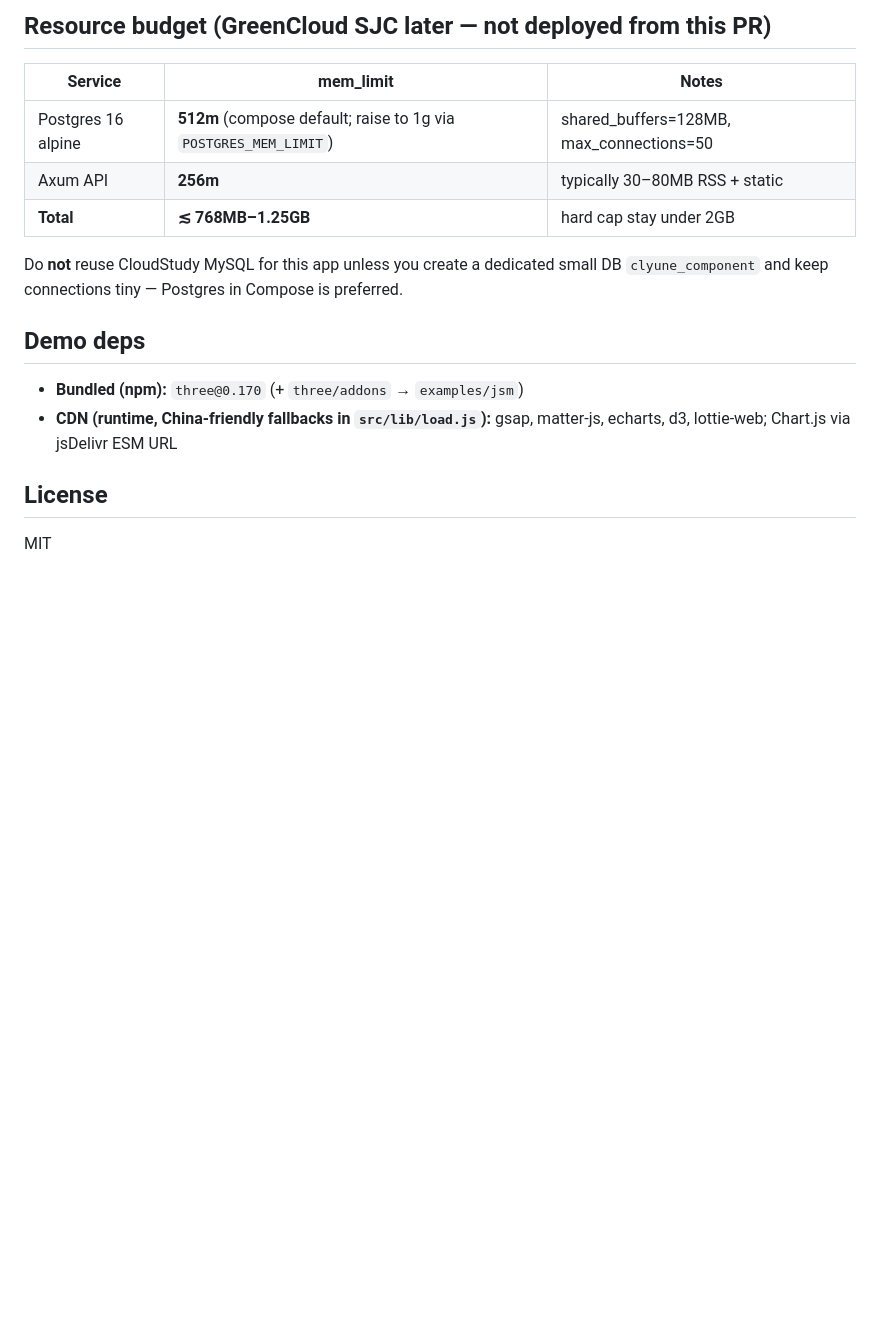
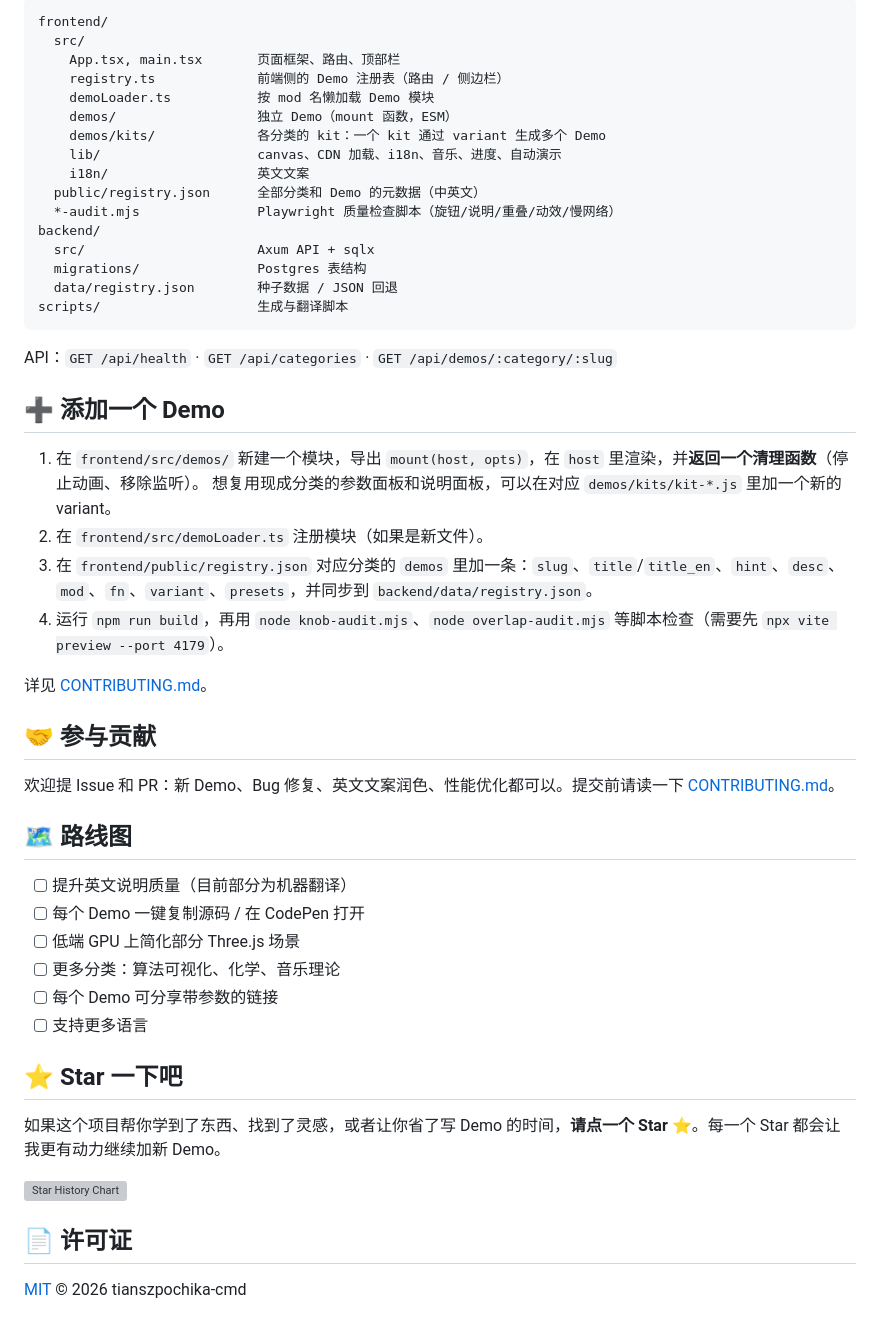
Before and after one commit to tianszpochika-cmd/clyune-component, a Markdown page: README.md, the part around one of its changes. GitHub-like rendering; blank space fills up the shorter version; grey boxes are pictures that could not be loaded.

````diff
--- a/README.md
+++ b/README.md
@@ -61,19 +112,54 @@ Without Docker DB: unset `DATABASE_URL` — API still works from `registry.json`
 
-## Resource budget (GreenCloud SJC later — not deployed from this PR)
+```
+frontend/
+  src/
+    App.tsx, main.tsx       页面框架、路由、顶部栏
+    registry.ts             前端侧的 Demo 注册表（路由 / 侧边栏）
+    demoLoader.ts           按 mod 名懒加载 Demo 模块
+    demos/                  独立 Demo（mount 函数，ESM）
+    demos/kits/             各分类的 kit：一个 kit 通过 variant 生成多个 Demo
+    lib/                    canvas、CDN 加载、i18n、音乐、进度、自动演示
+    i18n/                   英文文案
+  public/registry.json      全部分类和 Demo 的元数据（中英文）
+  *-audit.mjs               Playwright 质量检查脚本（旋钮/说明/重叠/动效/慢网络）
+backend/
+  src/                      Axum API + sqlx
+  migrations/               Postgres 表结构
+  data/registry.json        种子数据 / JSON 回退
+scripts/                    生成与翻译脚本
+```
 
-| Service | mem_limit | Notes |
-|---------|-----------|-------|
-| Postgres 16 alpine | **512m** (compose default; raise to 1g via `POSTGRES_MEM_LIMIT`) | shared_buffers=128MB, max_connections=50 |
-| Axum API | **256m** | typically 30–80MB RSS + static |
-| **Total** | **≲ 768MB–1.25GB** | hard cap stay under 2GB |
+API：`GET /api/health` · `GET /api/categories` · `GET /api/demos/:category/:slug`
 
-Do **not** reuse CloudStudy MySQL for this app unless you create a dedicated small DB `clyune_component` and keep connections tiny — Postgres in Compose is preferred.
+## ➕ 添加一个 Demo
 
-## Demo deps
+1. 在 `frontend/src/demos/` 新建一个模块，导出 `mount(host, opts)`，在 `host` 里渲染，并**返回一个清理函数**（停止动画、移除监听）。
+   想复用现成分类的参数面板和说明面板，可以在对应 `demos/kits/kit-*.js` 里加一个新的 variant。
+2. 在 `frontend/src/demoLoader.ts` 注册模块（如果是新文件）。
+3. 在 `frontend/public/registry.json` 对应分类的 `demos` 里加一条：`slug`、`title`/`title_en`、`hint`、`desc`、`mod`、`fn`、`variant`、`presets`，并同步到 `backend/data/registry.json`。
+4. 运行 `npm run build`，再用 `node knob-audit.mjs`、`node overlap-audit.mjs` 等脚本检查（需要先 `npx vite preview --port 4179`）。
 
-- **Bundled (npm):** `three@0.170` (+ `three/addons` → `examples/jsm`)
-- **CDN (runtime, China-friendly fallbacks in `src/lib/load.js`):** gsap, matter-js, echarts, d3, lottie-web; Chart.js via jsDelivr ESM URL
+详见 [CONTRIBUTING.md](CONTRIBUTING.md)。
 
-## License
+## 🤝 参与贡献
 
-MIT
+欢迎提 Issue 和 PR：新 Demo、Bug 修复、英文文案润色、性能优化都可以。提交前请读一下 [CONTRIBUTING.md](CONTRIBUTING.md)。
+
+## 🗺 路线图
+
+- [ ] 提升英文说明质量（目前部分为机器翻译）
+- [ ] 每个 Demo 一键复制源码 / 在 CodePen 打开
+- [ ] 低端 GPU 上简化部分 Three.js 场景
+- [ ] 更多分类：算法可视化、化学、音乐理论
+- [ ] 每个 Demo 可分享带参数的链接
+- [ ] 支持更多语言
+
+## ⭐ Star 一下吧
+
+如果这个项目帮你学到了东西、找到了灵感，或者让你省了写 Demo 的时间，**请点一个 Star ⭐**。每一个 Star 都会让我更有动力继续加新 Demo。
+
+[![Star History Chart](https://api.star-history.com/svg?repos=tianszpochika-cmd/clyune-component&type=Date)](https://star-history.com/#tianszpochika-cmd/clyune-component&Date)
+
+## 📄 许可证
+
+[MIT](LICENSE) © 2026 tianszpochika-cmd
````
Also changed, not shown: other parts of README.md (+93 -42 lines), .github/ISSUE_TEMPLATE/bug_report.md (added, +23 -0 lines), .github/ISSUE_TEMPLATE/feature_request.md (added, +13 -0 lines), .github/pull_request_template.md (added, +13 -0 lines), CONTRIBUTING.md (added, +42 -0 lines), README.en.md (added, +164 -0 lines), docs/ba-cat-1440.png (added), docs/bento-ba-1440.png (added), docs/lang-zh-en-1440.png (added), docs/logo-preview.png (added), 2 other files.
